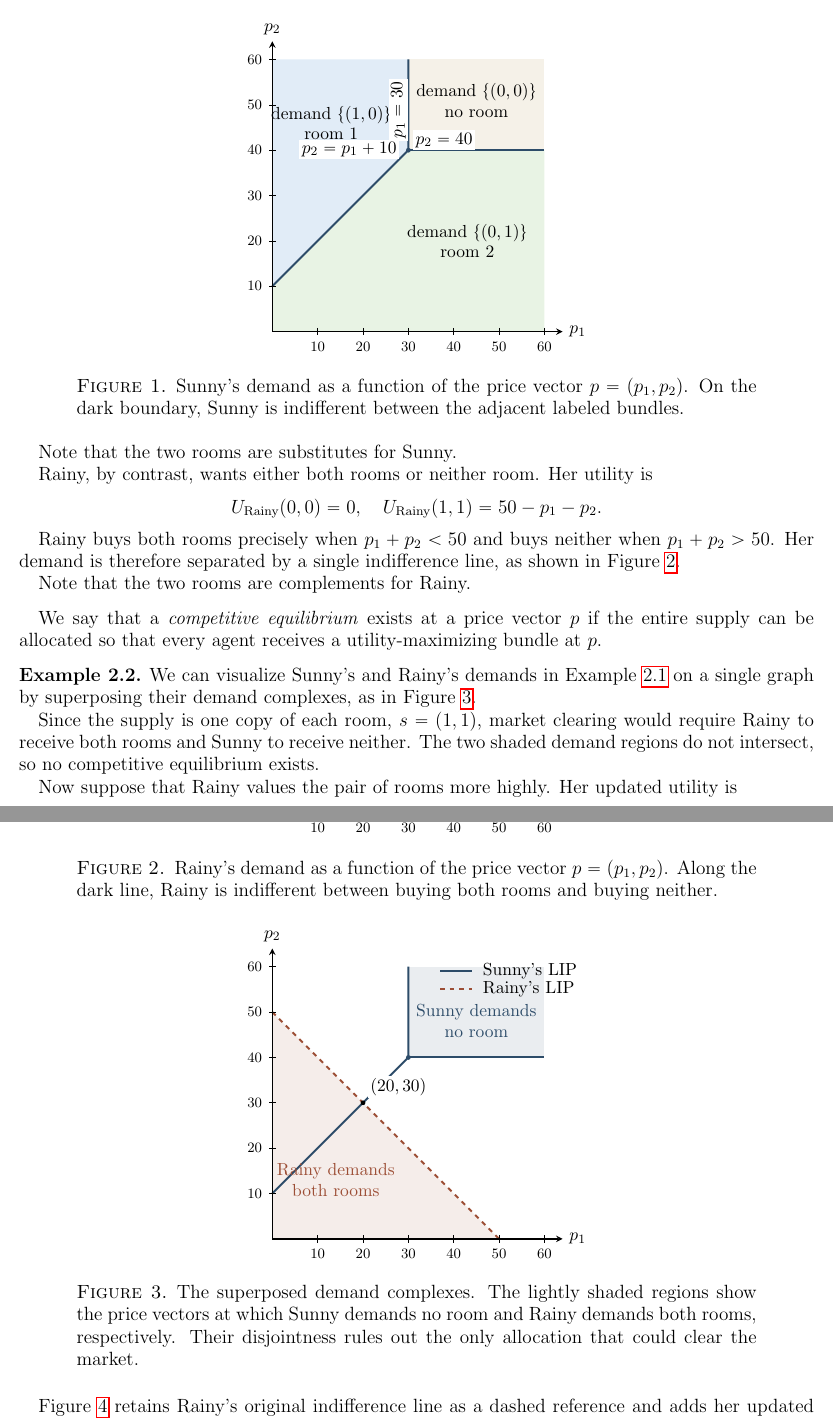
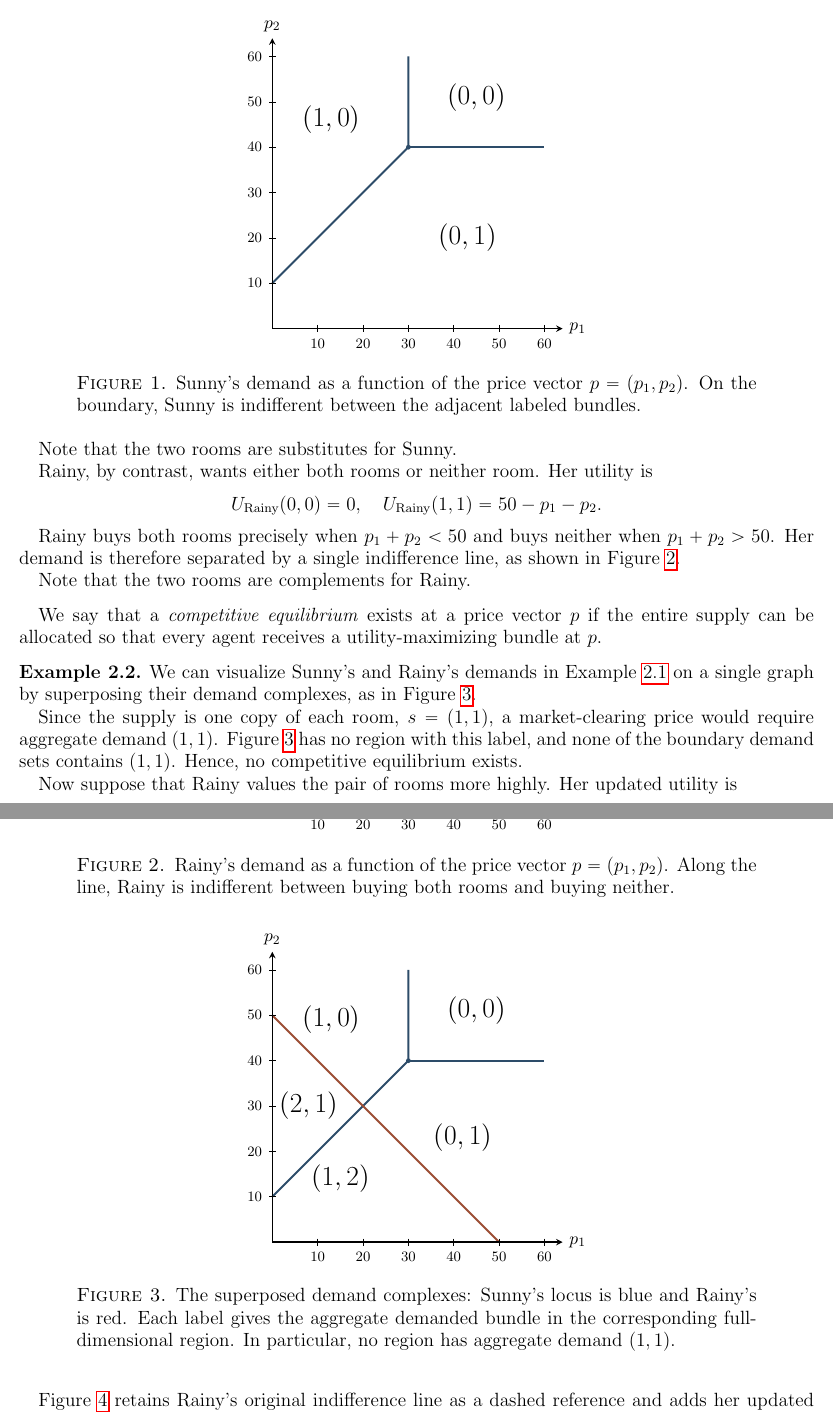
Before and after one commit to sunnyhxu/tropical-geometry-notes, a LaTeX paper (main.tex, which reads auction/10-13-26/main.tex, figures.tex): two parts of pages 3 and 4 of 6, joined at a grey line, cut so that both start at the same text. Compiled offline with pdfLaTeX.

Commit message:
modify figures

```diff
--- a/auction/10-13-26/main.tex
+++ b/auction/10-13-26/main.tex
@@ -54,10 +54,10 @@ utility-maximizing bundle at $p$.
 
     \CombinedDemandFigure
 
-    Since the supply is one copy of each room, $s=(1,1)$, market clearing
-    would require Rainy to receive both rooms and Sunny to receive neither.
-    The two shaded demand regions do not intersect, so no competitive
-    equilibrium exists.
+    Since the supply is one copy of each room, $s=(1,1)$, a market-clearing
+    price would require aggregate demand $(1,1)$. Figure~\ref{fig:combined-demand}
+    has no region with this label, and none of the boundary demand sets
+    contains $(1,1)$. Hence, no competitive equilibrium exists.
 
     Now suppose that Rainy values the pair of rooms more highly. Her updated
     utility is
--- a/figures.tex
+++ b/figures.tex
@@ -1,9 +1,6 @@
 % Reusable figures for the project.
 % Insert a figure in a document by calling its named command.
 
-\definecolor{auctionRoomOne}{RGB}{225,236,247}
-\definecolor{auctionRoomTwo}{RGB}{232,243,228}
-\definecolor{auctionOutside}{RGB}{245,241,232}
 \definecolor{auctionSunny}{RGB}{45,76,105}
 \definecolor{auctionRainy}{RGB}{156,78,53}
 \definecolor{auctionEquilibrium}{RGB}{224,183,74}
@@ -27,10 +33,3 @@
-            \fill[auctionRoomOne]
-                (0,10) -- (0,60) -- (30,60) -- (30,40) -- cycle;
-            \fill[auctionOutside]
-                (30,40) -- (30,60) -- (60,60) -- (60,40) -- cycle;
-            \fill[auctionRoomTwo]
-                (0,0) -- (60,0) -- (60,40) -- (30,40) -- (0,10) -- cycle;
-
             % Locus of indifference prices.
             \draw[auctionSunny,very thick]
                 (0,10) -- (30,40) -- (30,60);
@@ -39,13 +38,3 @@
 
             \AuctionPriceAxes
 
-            % Region and boundary labels.
-            \node[align=center] at (13,46) {demand $\{(1,0)\}$\\room 1};
-            \node[align=center] at (43,20) {demand $\{(0,1)\}$\\room 2};
-            \node[align=center] at (45,51) {demand $\{(0,0)\}$\\no room};
-            \node[anchor=south east,fill=white,inner sep=1.5pt]
-                at (28,38) {$p_2=p_1+10$};
-            \node[anchor=south west,fill=white,inner sep=1.5pt]
-                at (31,40) {$p_2=40$};
-            \node[anchor=south west,fill=white,inner sep=1.5pt,rotate=90]
-                at (30,42) {$p_1=30$};
@@ -52,6 +45,6 @@
         \end{tikzpicture}
         \caption{Sunny's demand as a function of the price vector
-        $p=(p_1,p_2)$. On the dark boundary, Sunny is indifferent between
+        $p=(p_1,p_2)$. On the boundary, Sunny is indifferent between
         the adjacent labeled bundles.}
         \label{fig:sunny-demand}
     \end{figure}%
@@ -79 +62,0 @@
-                {$p_1+p_2=50$};
@@ -90,43 +76,26 @@
         \centering
         \begin{tikzpicture}[x=0.1cm,y=0.1cm,
             every node/.style={font=\small}]
-            % Regions needed for the only market-clearing allocation:
-            % Sunny takes no room and Rainy takes both rooms.
-            \fill[auctionSunny,opacity=0.10]
-                (30,40) -- (30,60) -- (60,60) -- (60,40) -- cycle;
-            \fill[auctionRainy,opacity=0.10]
-                (0,0) -- (50,0) -- (0,50) -- cycle;
-
             % Sunny's and Rainy's loci of indifference prices.
             \draw[auctionSunny,very thick]
                 (0,10) -- (30,40) -- (30,60);
             \draw[auctionSunny,very thick] (30,40) -- (60,40);
             \fill[auctionSunny] (30,40) circle[radius=1.5pt];
-            \draw[auctionRainy,very thick,dashed] (0,50) -- (50,0);
-
-            % Unique intersection of the two demand complexes.
-            \fill[black] (20,30) circle[radius=1.5pt];
-            \node[anchor=south west,fill=white,inner sep=1.5pt]
-                at (21,31) {$(20,30)$};
+            \draw[auctionRainy,very thick] (0,50) -- (50,0);
 
             \AuctionPriceAxes
 
-            % Regions relevant to market clearing.
-            \node[auctionSunny,align=center] at (45,48)
-                {Sunny demands\\no room};
-            \node[auctionRainy,align=center] at (14,13)
-                {Rainy demands\\both rooms};
-
-            % Line style also distinguishes the agents in grayscale.
-            \draw[auctionSunny,very thick] (37,59) -- (44,59);
-            \node[anchor=west] at (45,59) {Sunny's LIP};
-            \draw[auctionRainy,very thick,dashed] (37,55) -- (44,55);
-            \node[anchor=west] at (45,55) {Rainy's LIP};
+            % Aggregate demanded bundle in each full-dimensional region.
+            \node[font=\Large] at (8,30) {$(2,1)$};
+            \node[font=\Large] at (13,49) {$(1,0)$};
+            \node[font=\Large] at (15,14) {$(1,2)$};
+            \node[font=\Large] at (42,23) {$(0,1)$};
+            \node[font=\Large] at (45,51) {$(0,0)$};
         \end{tikzpicture}
-        \caption{The superposed demand complexes. The lightly shaded regions
-        show the price vectors at which Sunny demands no room and Rainy
-        demands both rooms, respectively. Their disjointness rules out the
-        only allocation that could clear the market.}
+        \caption{The superposed demand complexes: Sunny's locus is blue and
+        Rainy's is red. Each label gives the aggregate demanded bundle in the
+        corresponding full-dimensional region. In particular, no region has
+        aggregate demand $(1,1)$.}
         \label{fig:combined-demand}
     \end{figure}%
 }
@@ -134,7 +103,7 @@
 \newcommand{\UpdatedCombinedDemandFigure}{%
     \begin{figure}[ht]
         \centering
-        \begin{tikzpicture}[x=0.1cm,y=0.1cm,
+        \begin{tikzpicture}[x=0.08cm,y=0.08cm,
             every node/.style={font=\small}]
             % Competitive-equilibrium prices satisfy
             % p_1 >= 30, p_2 >= 40, and p_1 + p_2 <= 80.
```
Also changed, not shown: figures.tex (62 more changed lines).
